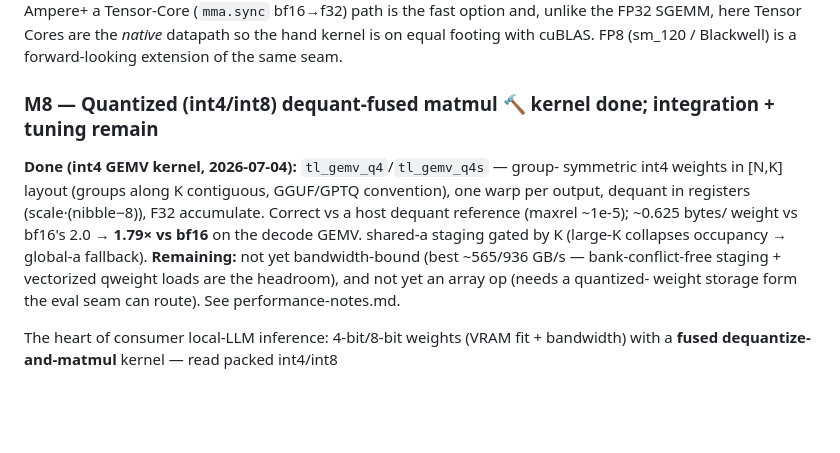
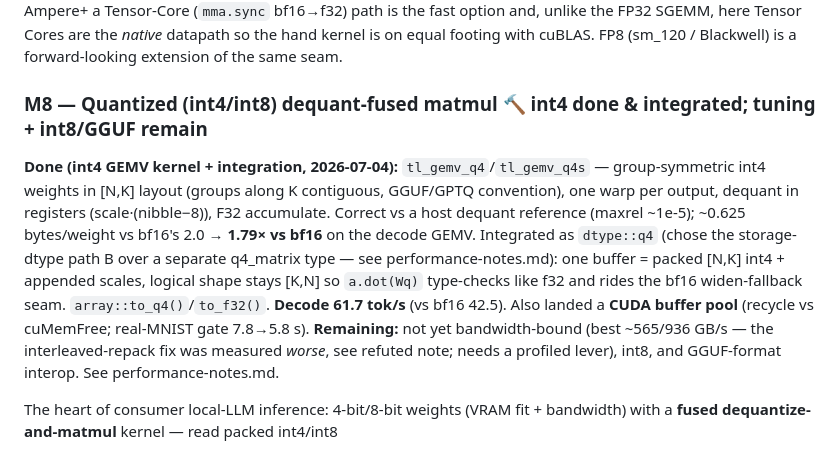
Before and after one commit to yhirose/cpp-tensorlib, a Markdown page: docs/roadmap.md, the part around the change. Rendered like a GitHub page; blank space fills up the shorter version.

```diff
--- a/docs/roadmap.md
+++ b/docs/roadmap.md
@@ -310,17 +310,22 @@ the fast option and, unlike the FP32 SGEMM, here Tensor Cores are the *native*
 datapath so the hand kernel is on equal footing with cuBLAS. FP8 (sm_120 /
 Blackwell) is a forward-looking extension of the same seam.
 
-### M8 — Quantized (int4/int8) dequant-fused matmul  🔨 kernel done; integration + tuning remain
+### M8 — Quantized (int4/int8) dequant-fused matmul  🔨 int4 done & integrated; tuning + int8/GGUF remain
 
-**Done (int4 GEMV kernel, 2026-07-04):** `tl_gemv_q4`/`tl_gemv_q4s` — group-
-symmetric int4 weights in [N,K] layout (groups along K contiguous, GGUF/GPTQ
-convention), one warp per output, dequant in registers (scale·(nibble−8)), F32
-accumulate. Correct vs a host dequant reference (maxrel ~1e-5); ~0.625 bytes/
-weight vs bf16's 2.0 → **1.79× vs bf16** on the decode GEMV. shared-a staging
-gated by K (large-K collapses occupancy → global-a fallback). **Remaining:** not
-yet bandwidth-bound (best ~565/936 GB/s — bank-conflict-free staging + vectorized
-qweight loads are the headroom), and not yet an array op (needs a quantized-
-weight storage form the eval seam can route). See performance-notes.md.
+**Done (int4 GEMV kernel + integration, 2026-07-04):** `tl_gemv_q4`/`tl_gemv_q4s`
+— group-symmetric int4 weights in [N,K] layout (groups along K contiguous,
+GGUF/GPTQ convention), one warp per output, dequant in registers
+(scale·(nibble−8)), F32 accumulate. Correct vs a host dequant reference (maxrel
+~1e-5); ~0.625 bytes/weight vs bf16's 2.0 → **1.79× vs bf16** on the decode GEMV.
+Integrated as `dtype::q4` (chose the storage-dtype path B over a separate
+q4_matrix type — see performance-notes.md): one buffer = packed [N,K] int4 +
+appended scales, logical shape stays [K,N] so `a.dot(Wq)` type-checks like f32
+and rides the bf16 widen-fallback seam. `array::to_q4()`/`to_f32()`. **Decode
+61.7 tok/s** (vs bf16 42.5). Also landed a **CUDA buffer pool** (recycle vs
+cuMemFree; real-MNIST gate 7.8→5.8 s). **Remaining:** not yet bandwidth-bound
+(best ~565/936 GB/s — the interleaved-repack fix was measured *worse*, see
+refuted note; needs a profiled lever), int8, and GGUF-format interop. See
+performance-notes.md.
 
 The heart of consumer local-LLM inference: 4-bit/8-bit weights (VRAM fit +
 bandwidth) with a **fused dequantize-and-matmul** kernel — read packed int4/int8
```
Also changed, not shown: docs/architecture.md (+15 -9 lines), docs/performance-notes.md (+16 -2 lines).
